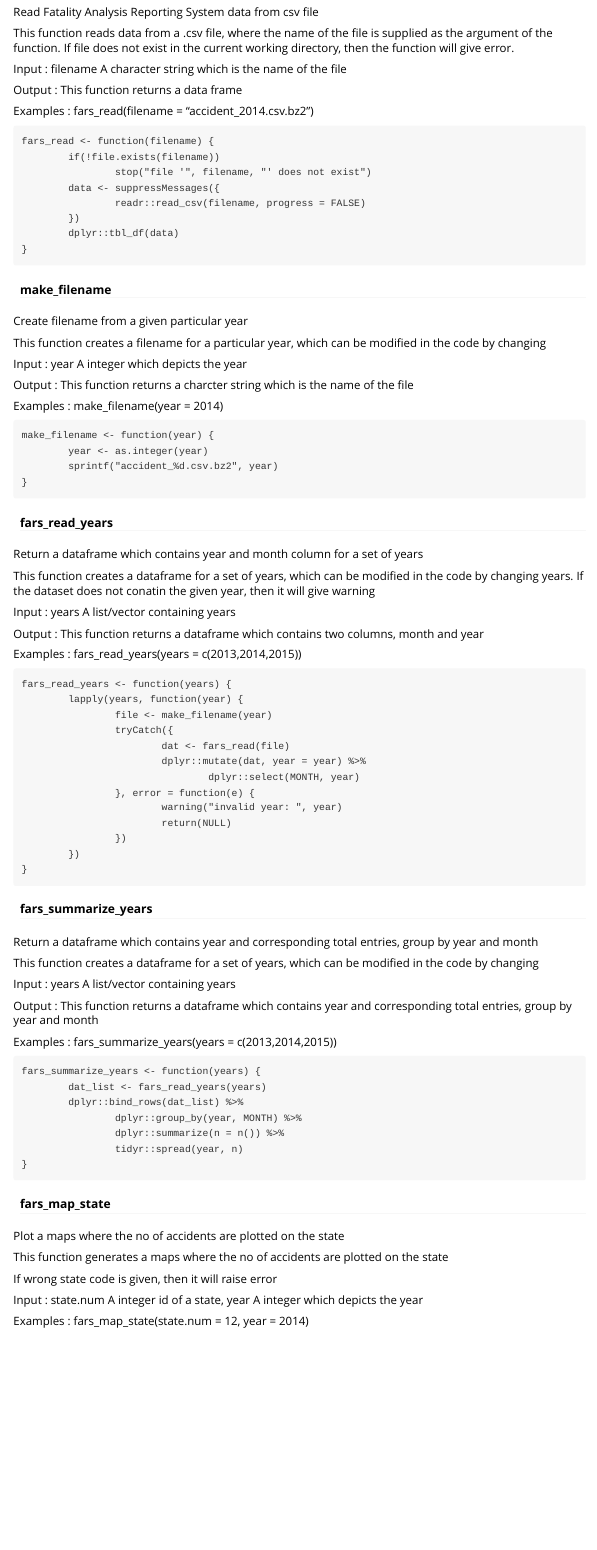
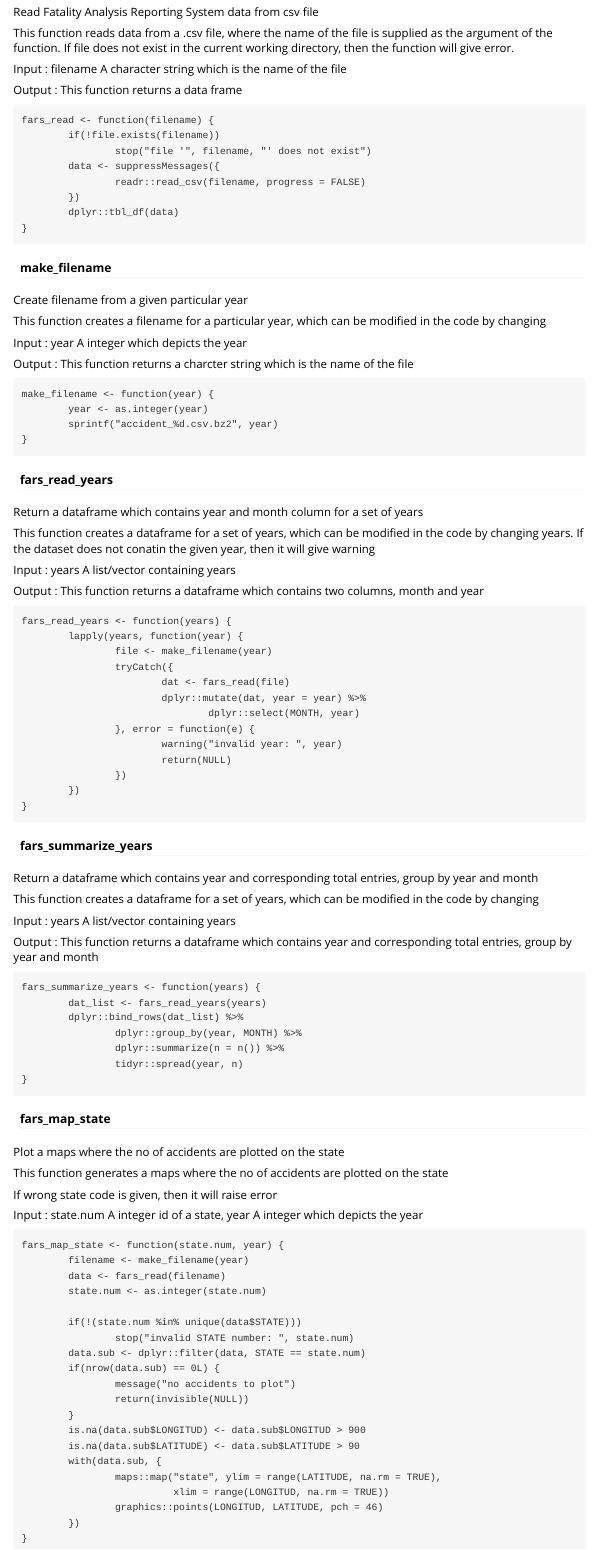
Before and after one commit to priyojitDas/FARS_Coursera, an R Markdown document (vignettes/fars_details.Rmd): the page in a window 1100 px wide, from 190 px down. Rendered offline with R 4.5, knitr and Pandoc, with nearby package versions.

Commit message:
Update fars_details.Rmd

````diff
--- a/vignettes/fars_details.Rmd
+++ b/vignettes/fars_details.Rmd
@@ -19,8 +19,6 @@ Input : filename A character string which is the name of the file
 
 Output : This function returns a data frame
 
-Examples :
-fars_read(filename = "accident_2014.csv.bz2")
 ```
 fars_read <- function(filename) {
         if(!file.exists(filename))
@@ -42,8 +40,6 @@ Input : year A integer which depicts the year
 
 Output : This function returns a charcter string which is the name of the file
 
-Examples :
-make_filename(year = 2014)
 ```
 make_filename <- function(year) {
         year <- as.integer(year)
@@ -62,8 +58,6 @@ Input : years A list/vector containing years
 
 Output : This function returns a dataframe which contains two columns, month and year
 
-Examples :
-fars_read_years(years = c(2013,2014,2015))
 ```
 fars_read_years <- function(years) {
         lapply(years, function(year) {
@@ -91,8 +85,6 @@ Input : years A list/vector containing years
 Output : This function returns a dataframe which contains year and corresponding
 total entries, group by year and month
 
-Examples :
-fars_summarize_years(years = c(2013,2014,2015))
 ```
 fars_summarize_years <- function(years) {
         dat_list <- fars_read_years(years)
@@ -113,8 +105,6 @@ If wrong state code is given, then it will raise error
 
 Input : state.num A integer id of a state, year A integer which depicts the year
 
-Examples :
-fars_map_state(state.num = 12, year = 2014)
 ```
 fars_map_state <- function(state.num, year) {
         filename <- make_filename(year)
````
